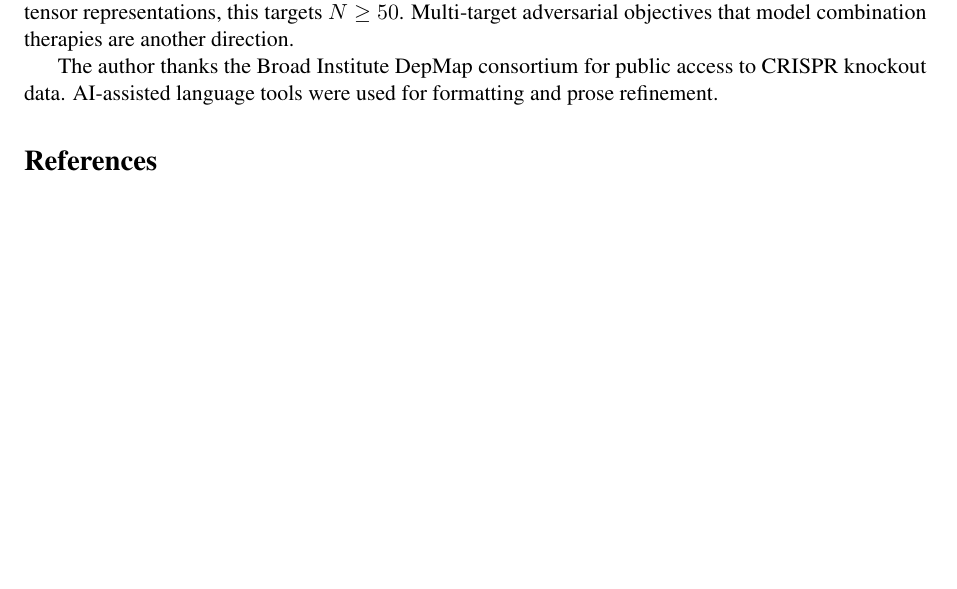
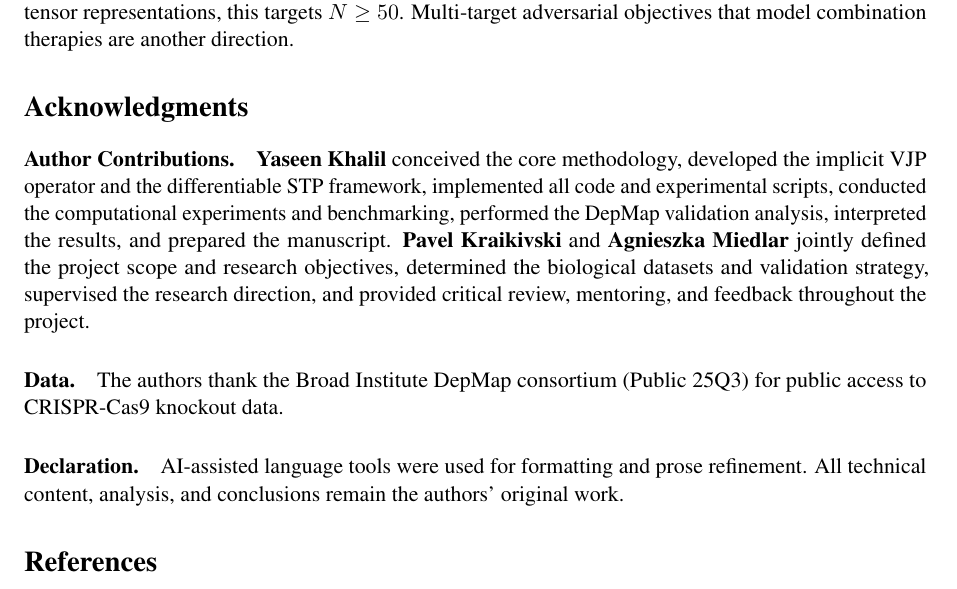
Before and after one commit to yaskhalil/STP-Diff, a LaTeX paper (papers/stp-diff-paper.tex): part of page 10 of 11, cut so that both start at the same text, the shorter picture padded with empty space. Compiled offline with pdfLaTeX.

Commit message:
Add Acknowledgments section with author contributions (Khalil, Kraikivski, Miedlar)

```diff
--- a/papers/stp-diff-paper.tex
+++ b/papers/stp-diff-paper.tex
@@ -355,7 +355,13 @@ STP-Diff shows that gradient-based adversarial optimization over algebraic state
 
 The framework is general: any Boolean network expressable as a set of logical rules can be analyzed with this pipeline. Future work will extend the approach to exploit native sparsity in biological circuits — since each gene typically has only $k_i \ll N$ regulators, the structure matrices can be restricted to $\mathbb{R}^{2 \times 2^{k_i}}$ rather than $\mathbb{R}^{2 \times 2^N}$, bypassing the $2^N$ explosion entirely for sparse local networks. Combined with sparse tensor representations, this targets $N \geq 50$. Multi-target adversarial objectives that model combination therapies are another direction.
 
-The author thanks the Broad Institute DepMap consortium for public access to CRISPR knockout data. AI-assisted language tools were used for formatting and prose refinement.
+\section*{Acknowledgments}
+
+\paragraph{Author Contributions.} \textbf{Yaseen Khalil} conceived the core methodology, developed the implicit VJP operator and the differentiable STP framework, implemented all code and experimental scripts, conducted the computational experiments and benchmarking, performed the DepMap validation analysis, interpreted the results, and prepared the manuscript. \textbf{Pavel Kraikivski} and \textbf{Agnieszka Miedlar} jointly defined the project scope and research objectives, determined the biological datasets and validation strategy, supervised the research direction, and provided critical review, mentoring, and feedback throughout the project.
+
+\paragraph{Data.} The authors thank the Broad Institute DepMap consortium (Public 25Q3) for public access to CRISPR-Cas9 knockout data.
+
+\paragraph{Declaration.} AI-assisted language tools were used for formatting and prose refinement. All technical content, analysis, and conclusions remain the authors' original work.
 
 \bibliography{references}
 
```
Also changed, not shown: papers/stp-diff-paper.md (+5 -1 lines), papers/stp-diff-paper.pdf.
